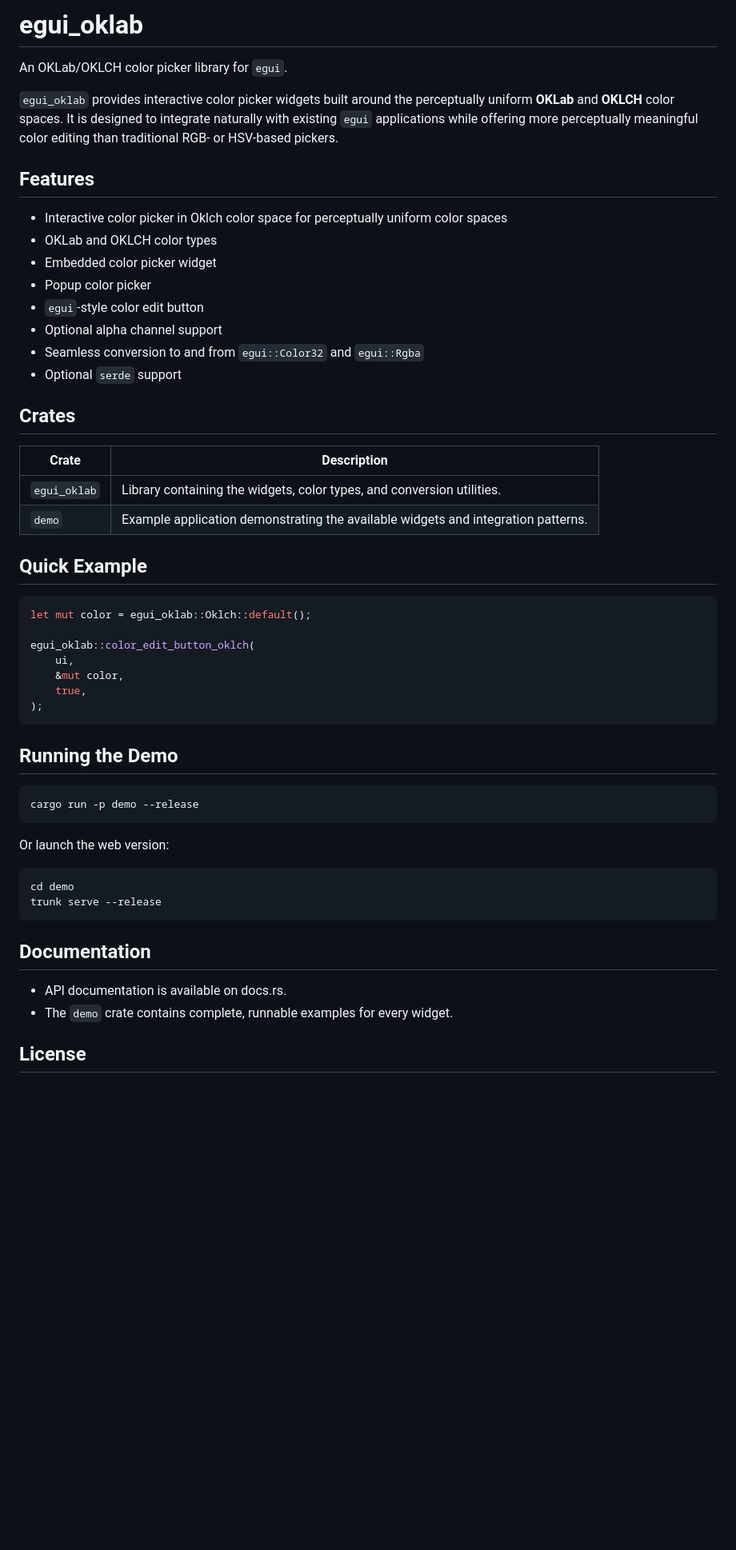
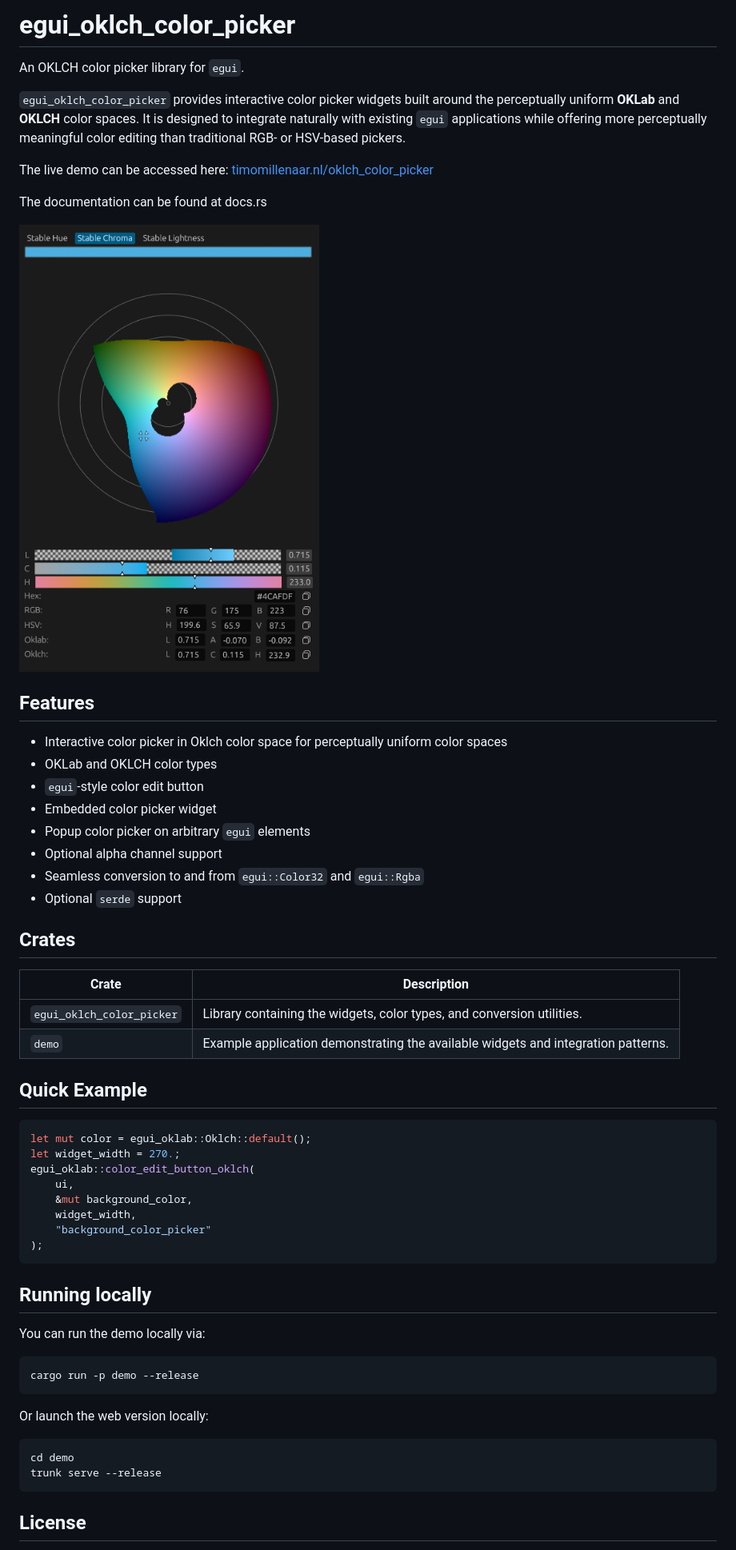
Before and after one commit to tmillenaar/egui_oklch_color_picker, a Markdown page: README.md, the part around one of its changes. Shown at 80% size. Drawn GitHub-style; pictures changed too: stable_chroma.png (added); blank space fills up the shorter version.

````diff
--- a/README.md
+++ b/README.md
@@ -1,56 +1,60 @@
-# egui_oklab
+# egui_oklch_color_picker
 
-An OKLab/OKLCH color picker library for `egui`.
+An OKLCH color picker library for `egui`.
 
-`egui_oklab` provides interactive color picker widgets built around the perceptually uniform **OKLab** and **OKLCH** color spaces. It is designed to integrate naturally with existing `egui` applications while offering more perceptually meaningful color editing than traditional RGB- or HSV-based pickers.
+`egui_oklch_color_picker` provides interactive color picker widgets built around the perceptually uniform **OKLab** and **OKLCH** color spaces. It is designed to integrate naturally with existing `egui` applications while offering more perceptually meaningful color editing than traditional RGB- or HSV-based pickers.
+
+The live demo can be accessed here: [timomillenaar.nl/oklch_color_picker](https://www.timomillenaar.nl/oklch_color_picker/)
+
+The documentation can be found at docs.rs
+
+![image](stable_chroma.png)
 
 ## Features
 
 * Interactive color picker in Oklch color space for perceptually uniform color spaces
 * OKLab and OKLCH color types
+* `egui`-style color edit button
 * Embedded color picker widget
-* Popup color picker
-* `egui`-style color edit button
+* Popup color picker on arbitrary `egui` elements
 * Optional alpha channel support
 * Seamless conversion to and from `egui::Color32` and `egui::Rgba`
 * Optional `serde` support
 
 ## Crates
 
-| Crate        | Description                                                                       |
-| ------------ | --------------------------------------------------------------------------------- |
-| `egui_oklab` | Library containing the widgets, color types, and conversion utilities.            |
-| `demo`       | Example application demonstrating the available widgets and integration patterns. |
+| Crate                     | Description                                                                       |
+| ------------------------- | --------------------------------------------------------------------------------- |
+| `egui_oklch_color_picker` | Library containing the widgets, color types, and conversion utilities.            |
+| `demo`                    | Example application demonstrating the available widgets and integration patterns. |
 
 ## Quick Example
 
 ```rust
 let mut color = egui_oklab::Oklch::default();
-
+let widget_width = 270.;
 egui_oklab::color_edit_button_oklch(
     ui,
-    &mut color,
-    true,
+    &mut background_color,
+    widget_width,
+    "background_color_picker"
 );
 ```
 
-## Running the Demo
+## Running locally
+
+You can run the demo locally via:
 
 ```sh
 cargo run -p demo --release
 ```
 
-Or launch the web version:
+Or launch the web version locally:
 
 ```sh
 cd demo
 trunk serve --release
 ```
 
-## Documentation
-
-* API documentation is available on docs.rs.
-* The `demo` crate contains complete, runnable examples for every widget.
-
 ## License
 
````
Also changed, not shown: other parts of README.md (+1 -1 lines), demo/README.md (+9 -30 lines), egui_oklab/README.md (+11 -13 lines).
